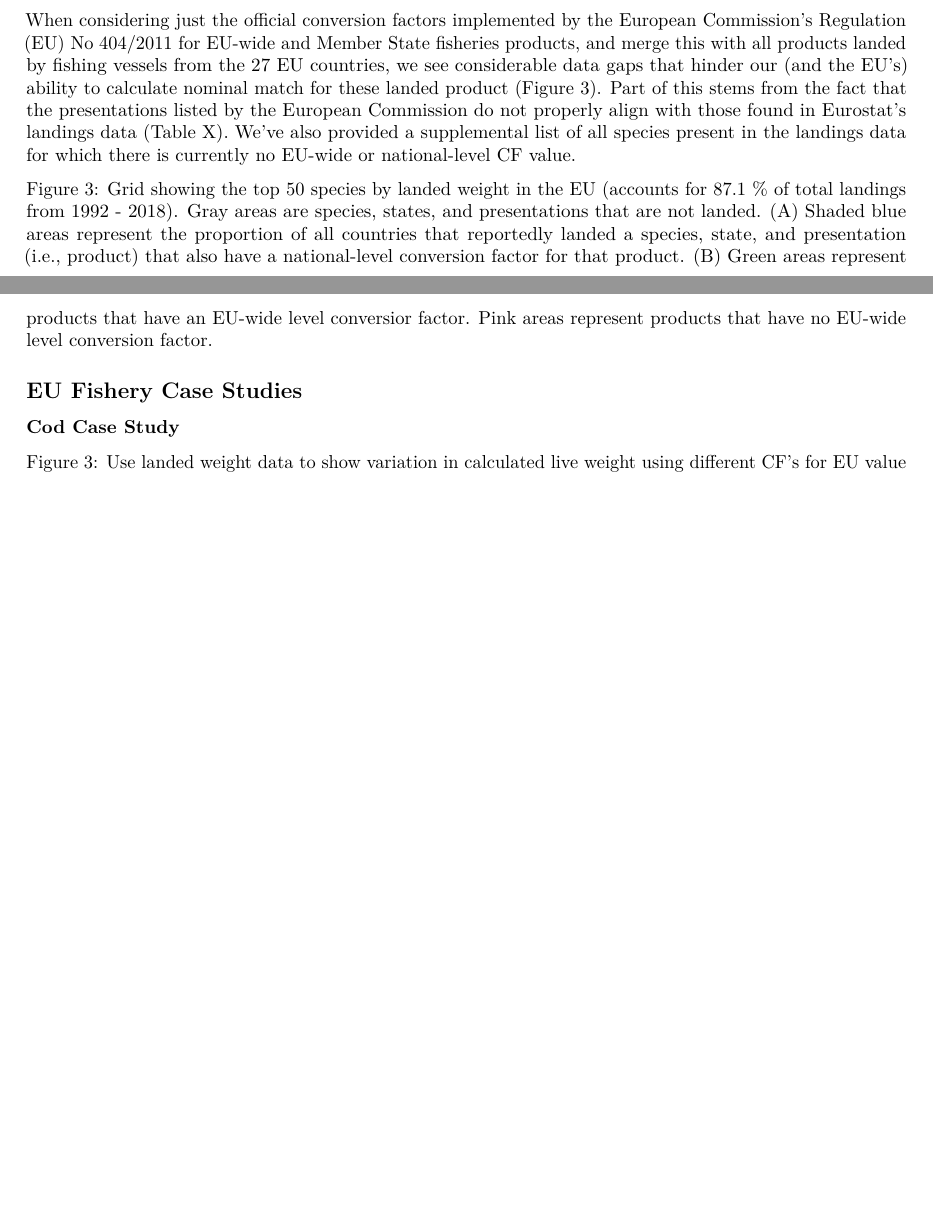
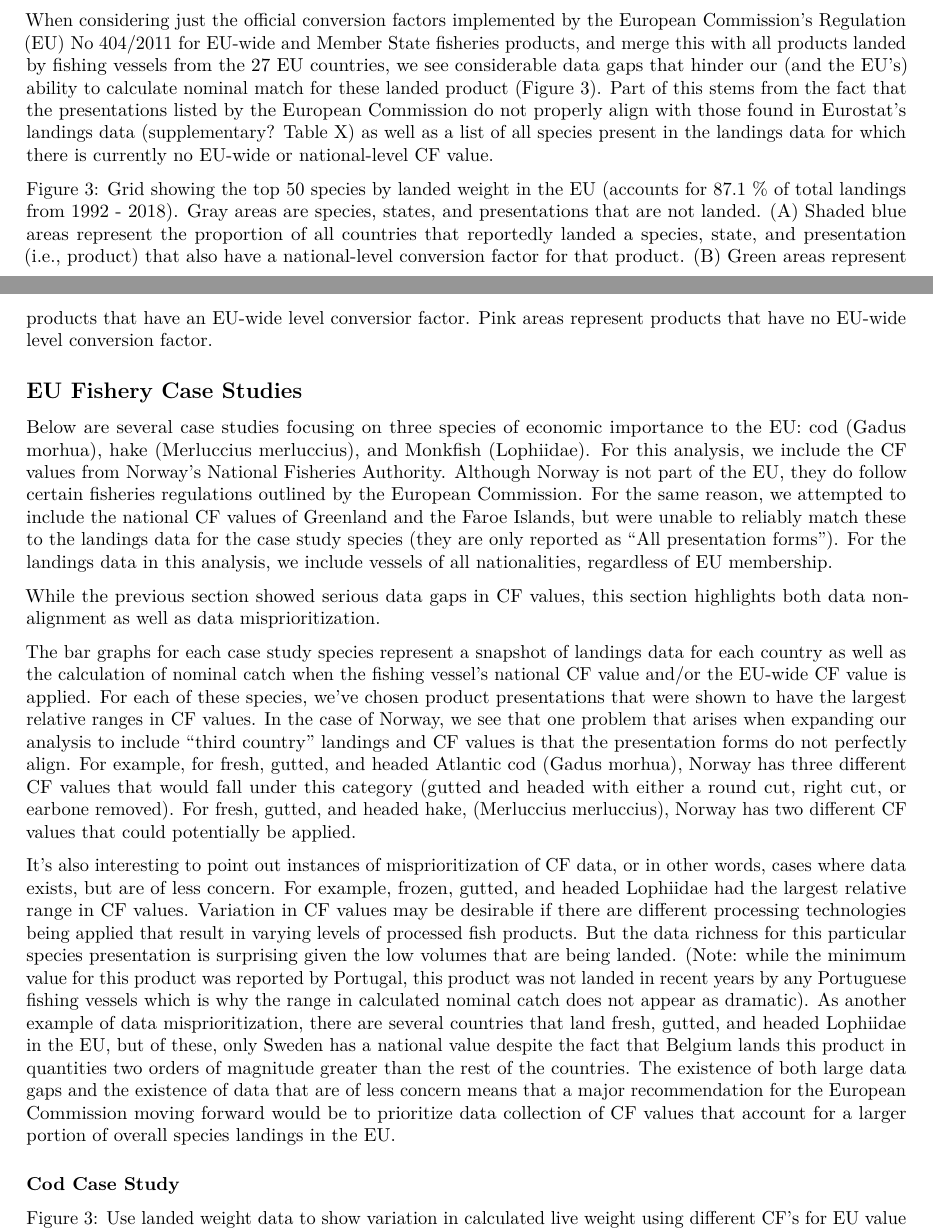
Before and after one commit to kdgorospe/EU-IUU-conversion-factors, an R Markdown document (report.Rmd): two parts of pages 4 and 5 of 8, joined at a grey line, cut so that both start at the same text, the shorter picture padded with empty space. Rendered offline with R 4.5, knitr and Pandoc, then LaTeX, with nearby package versions.

Commit message:
added text to EU Fishery case studies section

```diff
--- a/report.Rmd
+++ b/report.Rmd
@@ -76,13 +76,22 @@ Once the conversion factor data were matched to landings data, we were able to i
 
 [Factors influenging variability: changes over time and real variability with differences in processing technologies]
 
-When considering just the official conversion factors implemented by the European Commission's Regulation (EU) No 404/2011 for EU-wide and Member State fisheries products, and merge this with all products landed by fishing vessels from the 27 EU countries, we see considerable data gaps that hinder our (and the EU's) ability to calculate nominal match for these landed product (Figure 3). Part of this stems from the fact that the presentations listed by the European Commission do not properly align with those found in Eurostat's landings data (Table X). We've also provided a supplemental list of all species present in the landings data for which there is currently no EU-wide or national-level CF value.
+When considering just the official conversion factors implemented by the European Commission's Regulation (EU) No 404/2011 for EU-wide and Member State fisheries products, and merge this with all products landed by fishing vessels from the 27 EU countries, we see considerable data gaps that hinder our (and the EU's) ability to calculate nominal match for these landed product (Figure 3). Part of this stems from the fact that the presentations listed by the European Commission do not properly align with those found in Eurostat's landings data (supplementary? Table X) as well as a list of all species present in the landings data for which there is currently no EU-wide or national-level CF value.
 
 
 Figure 3: Grid showing the top 50 species by landed weight in the EU (accounts for 87.1 % of total landings from 1992 - 2018). Gray areas are species, states, and presentations that are not landed. (A) Shaded blue areas represent the proportion of all countries that reportedly landed a species, state, and presentation (i.e., product) that also have a national-level conversion factor for that product. (B) Green areas represent products that have an EU-wide level conversior factor. Pink areas represent products that have no EU-wide level conversion factor.
 
 
 ## EU Fishery Case Studies
+
+Below are several case studies focusing on three species of economic importance to the EU: cod (Gadus morhua), hake (Merluccius merluccius), and Monkfish (Lophiidae). For this analysis, we include the CF values from Norway's National Fisheries Authority. Although Norway is not part of the EU, they do follow certain fisheries regulations outlined by the European Commission. For the same reason, we attempted to include the national CF values of Greenland and the Faroe Islands, but were unable to reliably match these to the landings data for the case study species (they are only reported as "All presentation forms"). For the landings data in this analysis, we include vessels of all nationalities, regardless of EU membership.
+
+While the previous section showed serious data gaps in CF values, this section highlights both data non-alignment as well as data misprioritization.
+
+The bar graphs for each case study species represent a snapshot of landings data for each country as well as the calculation of nominal catch when the fishing vessel's national CF value and/or the EU-wide CF value is applied. For each of these species, we've chosen product presentations that were shown to have the largest relative ranges in CF values. In the case of Norway, we see that one problem that arises when expanding our analysis to include "third country" landings and CF values is that the presentation forms do not perfectly align. For example, for fresh, gutted, and headed Atlantic cod (Gadus morhua), Norway has three different CF values that would fall under this category (gutted and headed with either a round cut, right cut, or earbone removed). For fresh, gutted, and headed hake, (Merluccius merluccius), Norway has two different CF values that could potentially be applied.
+
+It's also interesting to point out instances of misprioritization of CF data, or in other words, cases where data exists, but are of less concern. For example, frozen, gutted, and headed Lophiidae had the largest relative range in CF values. Variation in CF values may be desirable if there are different processing technologies being applied that result in varying levels of processed fish products. But the data richness for this particular species presentation is surprising given the low volumes that are being landed. (Note: while the minimum value for this product was reported by Portugal, this product was not landed in recent years by any Portuguese fishing vessels which is why the range in calculated nominal catch does not appear as dramatic). As another example of data misprioritization, there are several countries that land fresh, gutted, and headed Lophiidae in the EU, but of these, only Sweden has a national value despite the fact that Belgium lands this product in quantities two orders of magnitude greater than the rest of the countries. The existence of both large data gaps and the existence of data that are of less concern means that a major recommendation for the European Commission moving forward would be to prioritize data collection of CF values that account for a larger portion of overall species landings in the EU.
+
 
 ### Cod Case Study
 
```
Also changed, not shown: Images/Section - EU Fishery Case Studies/landings_vs_catch_case_study_8_Lophiidae (Frozen, gutted and headed).png (added).
